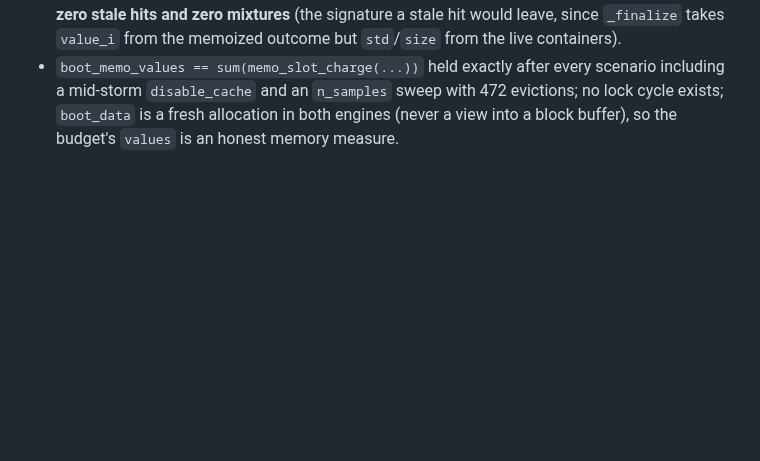
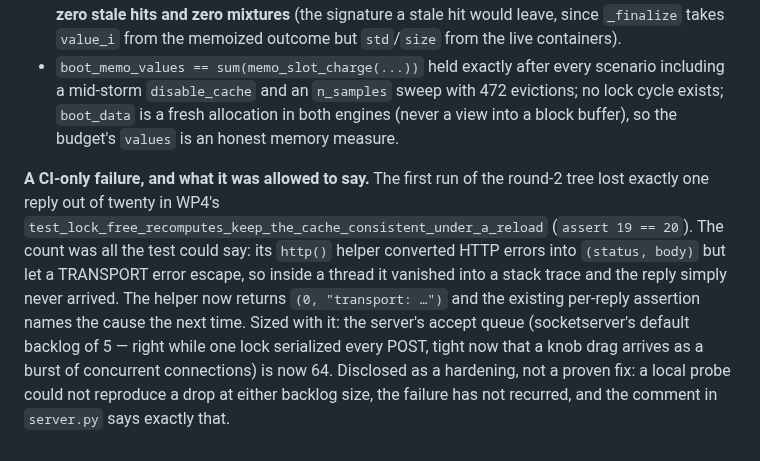
Before and after one commit to alexeiveselov92/ab-analysis-kit, a Markdown page: docs/specs/m10-implementation-plan.md, the part around the change. GitHub-like rendering; blank space fills up the shorter version.

Commit message:
docs(m10): record the CI transport-error lesson in the WP5 round-2 log

```diff
--- a/docs/specs/m10-implementation-plan.md
+++ b/docs/specs/m10-implementation-plan.md
@@ -1786,3 +1786,17 @@ at all):
   472 evictions; no lock cycle exists; `boot_data` is a fresh allocation in both
   engines (never a view into a block buffer), so the budget's `values` is an
   honest memory measure.
+
+**A CI-only failure, and what it was allowed to say.** The first run of the
+round-2 tree lost exactly one reply out of twenty in WP4's
+`test_lock_free_recomputes_keep_the_cache_consistent_under_a_reload`
+(`assert 19 == 20`). The count was all the test could say: its `http()` helper
+converted HTTP errors into `(status, body)` but let a TRANSPORT error escape,
+so inside a thread it vanished into a stack trace and the reply simply never
+arrived. The helper now returns `(0, "transport: …")` and the existing
+per-reply assertion names the cause the next time. Sized with it: the server's
+accept queue (socketserver's default backlog of 5 — right while one lock
+serialized every POST, tight now that a knob drag arrives as a burst of
+concurrent connections) is now 64. Disclosed as a hardening, not a proven fix:
+a local probe could not reproduce a drop at either backlog size, the failure
+has not recurred, and the comment in `server.py` says exactly that.
```
